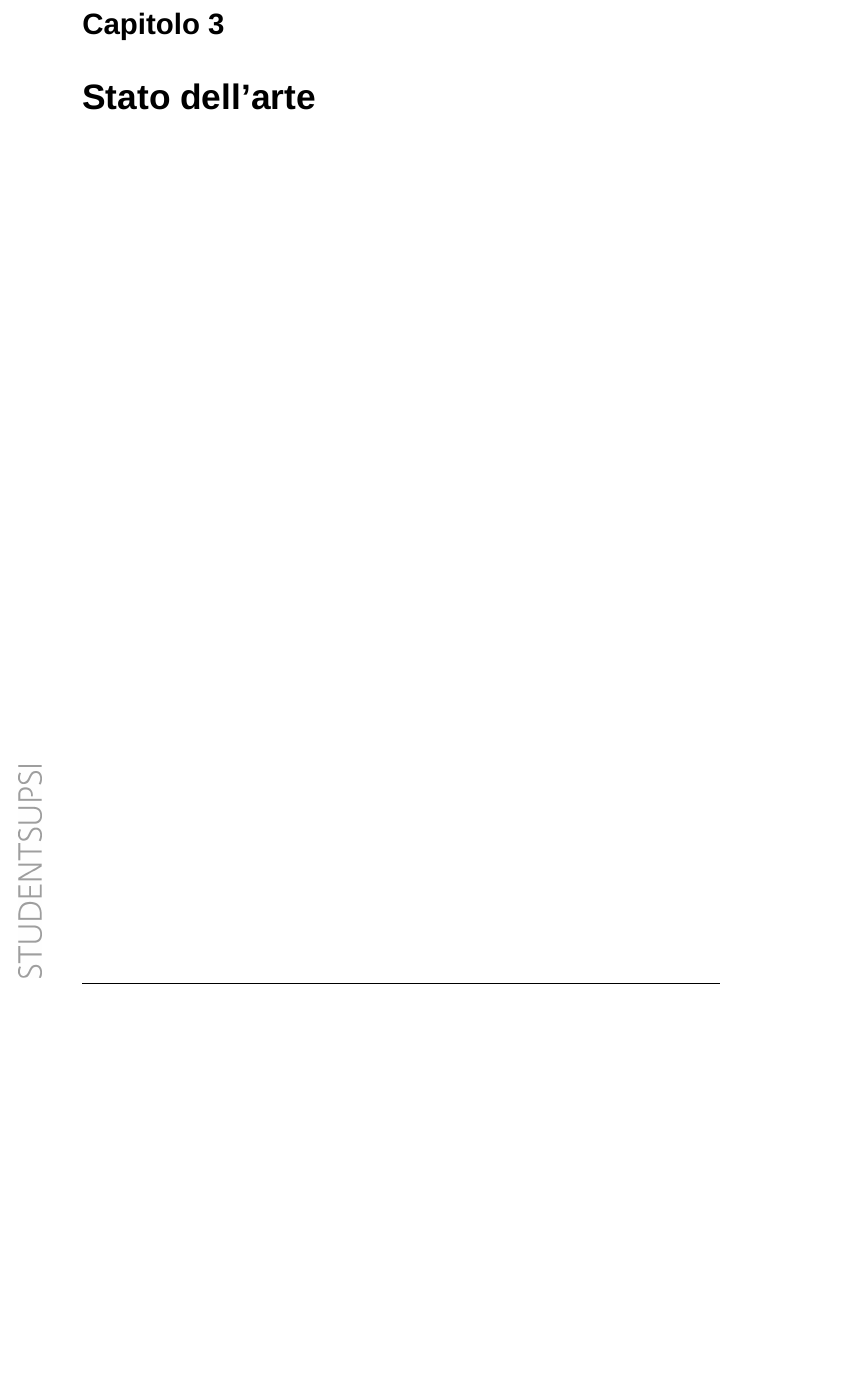
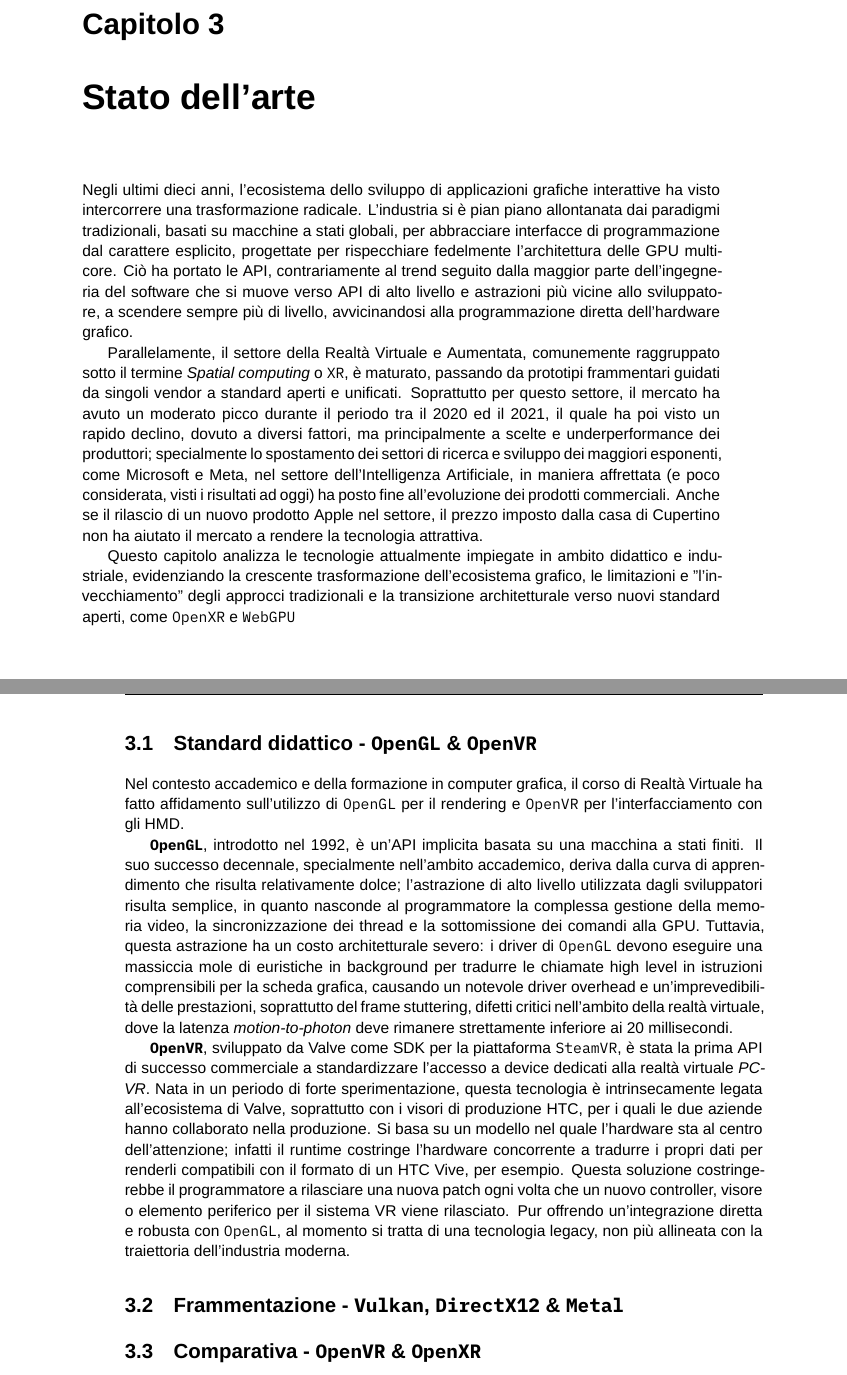
Before and after one commit to lucamazzza/wgpu_vr, a LaTeX document (docs/docs.tex): part of page 15 of 23 before the commit and two parts of pages 15 and 16 of 24 after it, the two joined at a grey line, cut so that both start at the same text, the shorter picture padded with empty space. Compiled offline with XeLaTeX; a missing font is replaced by an installed copy or a similar font.

Commit message:
docs: state of the art - intro + standard

```diff
--- a/docs/docs.tex
+++ b/docs/docs.tex
@@ -391,6 +391,60 @@ Questo rapporto è stato scritto durante tutta la durata del progetto, parallela
 
 \chapter{Stato dell'arte}
 
+Negli ultimi dieci anni, l'ecosistema dello sviluppo di applicazioni grafiche interattive ha visto intercorrere una
+trasformazione radicale. L'industria si è pian piano allontanata dai paradigmi tradizionali, basati su macchine a stati
+globali, per abbracciare interfacce di programmazione dal carattere esplicito, progettate per rispecchiare fedelmente
+l'architettura delle GPU multi-core. Ciò ha portato le API, contrariamente al trend seguito dalla maggior parte
+dell'ingegneria del software che si muove verso API di alto livello e astrazioni più vicine allo sviluppatore, a
+scendere sempre più di livello, avvicinandosi alla programmazione diretta dell'hardware grafico.
+
+Parallelamente, il settore della Realtà Virtuale e Aumentata, comunemente raggruppato sotto il termine \textit{Spatial
+computing} o \texttt{XR}, è maturato, passando da prototipi frammentari guidati da singoli vendor a standard aperti e
+unificati.
+Soprattutto per questo settore, il mercato ha avuto un moderato picco durante il periodo tra il 2020 ed il 2021, il
+quale ha poi visto un rapido declino, dovuto a diversi fattori, ma principalmente a scelte e underperformance dei
+produttori; specialmente lo spostamento dei settori di ricerca e sviluppo dei maggiori esponenti, come Microsoft e Meta,
+nel settore dell'Intelligenza Artificiale, in maniera affrettata (e poco considerata, visti i risultati ad oggi) ha
+posto fine all'evoluzione dei prodotti commerciali.
+Anche se il rilascio di un nuovo prodotto Apple nel settore, il prezzo imposto dalla casa di Cupertino non ha aiutato
+il mercato a rendere la tecnologia attrattiva.
+
+Questo capitolo analizza le tecnologie attualmente impiegate in ambito didattico e industriale, evidenziando la
+crescente trasformazione dell'ecosistema grafico, le limitazioni e "l'invecchiamento" degli approcci tradizionali e
+la transizione architetturale verso nuovi standard aperti, come \texttt{OpenXR} e \texttt{WebGPU}
+
+\newpage
+
+\section{Standard didattico - \texttt{OpenGL} \& \texttt{OpenVR}}
+
+Nel contesto accademico e della formazione in computer grafica, il corso di Realtà Virtuale ha fatto affidamento
+sull'utilizzo di \texttt{OpenGL} per il rendering e \texttt{OpenVR} per l'interfacciamento con gli HMD.
+
+\textbf{\texttt{OpenGL}}, introdotto nel 1992, è un'API implicita basata su una macchina a stati finiti. Il suo successo
+decennale, specialmente nell'ambito accademico, deriva dalla curva di apprendimento che risulta relativamente dolce;
+l'astrazione di alto livello utilizzata dagli sviluppatori risulta semplice, in quanto nasconde al programmatore la
+complessa gestione della memoria video, la sincronizzazione dei thread e la sottomissione dei comandi alla GPU.
+Tuttavia, questa astrazione ha un costo architetturale severo: i driver di \texttt{OpenGL} devono eseguire una massiccia
+mole di euristiche in background per tradurre le chiamate high level in istruzioni comprensibili per la scheda grafica,
+causando un notevole driver overhead e un'imprevedibilità delle prestazioni, soprattutto del frame stuttering, difetti
+critici nell'ambito della realtà virtuale, dove la latenza \textit{motion-to-photon} deve rimanere strettamente
+inferiore ai 20 millisecondi.
+
+\textbf{\texttt{OpenVR}}, sviluppato da Valve come SDK per la piattaforma \texttt{SteamVR}, è stata la prima API di
+successo commerciale a standardizzare l'accesso a device dedicati alla realtà virtuale \textit{PC-VR}.
+Nata in un periodo di forte sperimentazione, questa tecnologia è intrinsecamente legata all'ecosistema di Valve,
+soprattutto con i visori di produzione HTC, per i quali le due aziende hanno collaborato nella produzione.
+Si basa su un modello nel quale l'hardware sta al centro dell'attenzione; infatti il runtime costringe l'hardware
+concorrente a tradurre i propri dati per renderli compatibili con il formato di un HTC Vive, per esempio.
+Questa soluzione costringerebbe il programmatore a rilasciare una nuova patch ogni volta che un nuovo controller,
+visore o elemento periferico per il sistema VR viene rilasciato.
+Pur offrendo un'integrazione diretta e robusta con \texttt{OpenGL}, al momento si tratta di una tecnologia legacy,
+non più allineata con la traiettoria dell'industria moderna.
+
+\section{Frammentazione - \texttt{Vulkan}, \texttt{DirectX12} \& \texttt{Metal}}
+
+\section{Comparativa - \texttt{OpenVR} \& \texttt{OpenXR}}
+
 \chapter{Design e implementazione}
 
 \chapter{Test e validazione}
```
Also changed, not shown: docs/docs.pdf.
